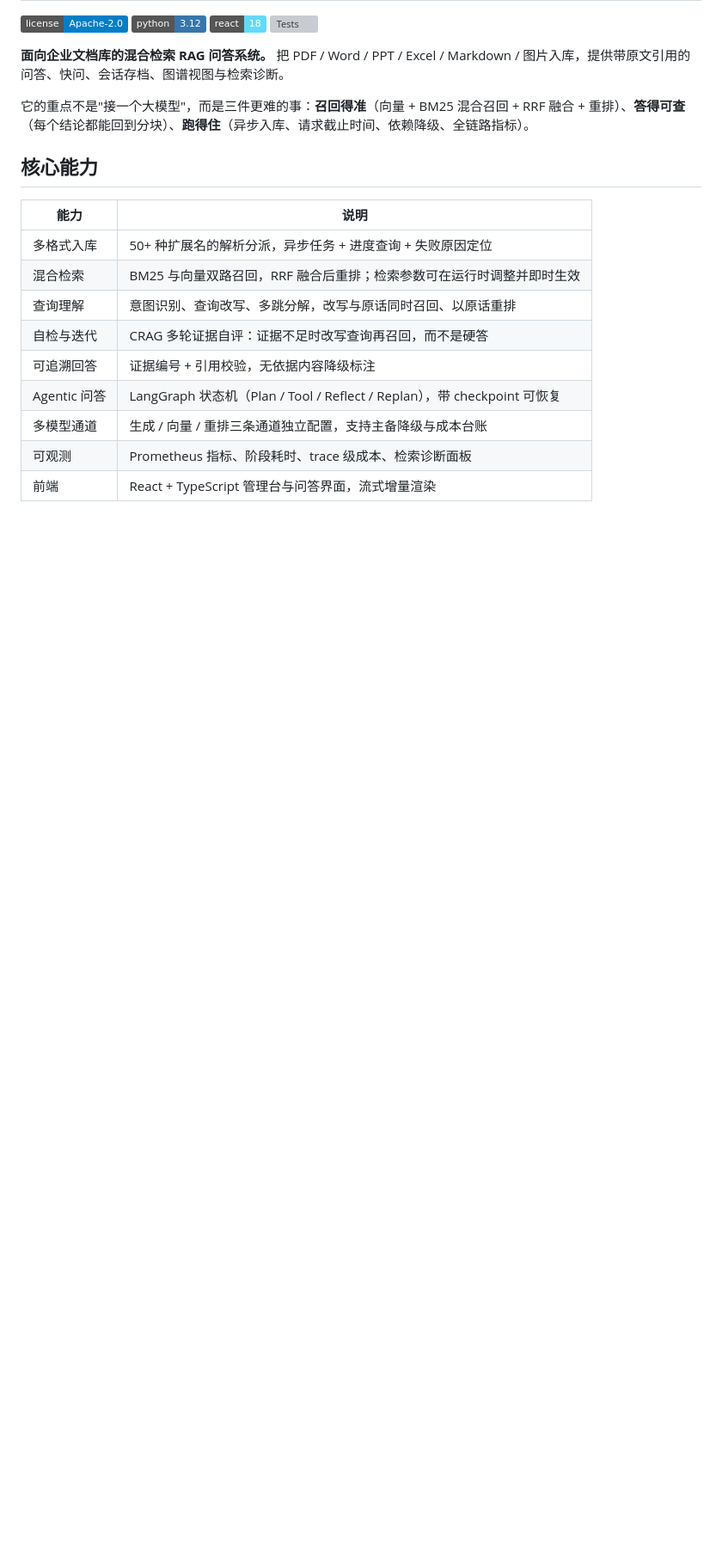
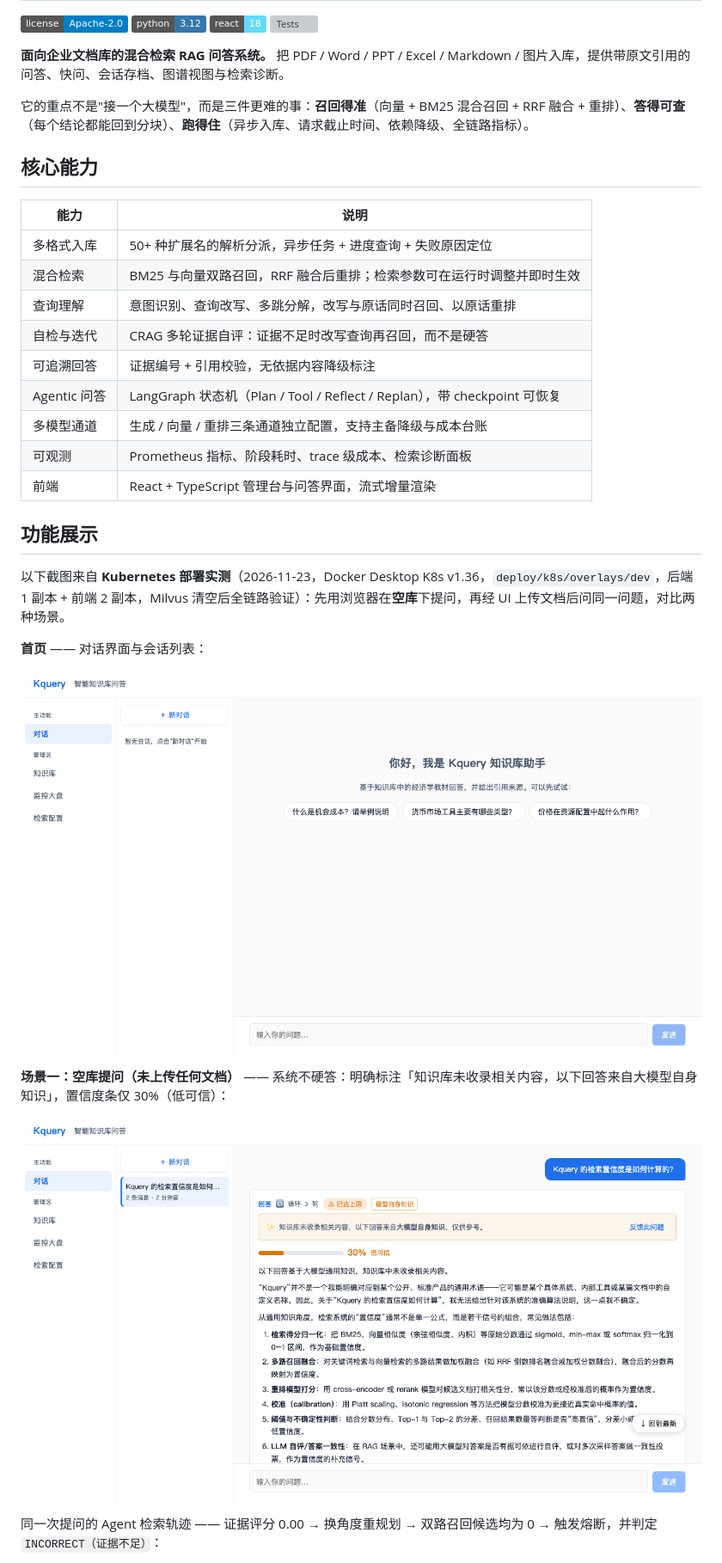
Before and after one commit to lzptouch/Kquery, a Markdown page: README.md, the part around one of its changes. Shown at 86% size. Drawn GitHub-style; pictures changed too: doc/screenshots/01-home.png (added), doc/screenshots/03-ask-no-docs-top.png (added); badges without logos; blank space fills up the shorter version; grey boxes are pictures that could not be loaded.

```diff
--- a/README.md
+++ b/README.md
@@ -22,3 +22,18 @@
 | 多模型通道 | 生成 / 向量 / 重排三条通道独立配置，支持主备降级与成本台账 |
 | 可观测 | Prometheus 指标、阶段耗时、trace 级成本、检索诊断面板 |
 | 前端 | React + TypeScript 管理台与问答界面，流式增量渲染 |
+
+## 功能展示
+
+以下截图来自 **Kubernetes 部署实测**（2026-11-23，Docker Desktop K8s v1.36，`deploy/k8s/overlays/dev`，后端 1 副本 + 前端 2 副本，Milvus 清空后全链路验证）：先用浏览器在**空库**下提问，再经 UI 上传文档后问同一问题，对比两种场景。
+
+**首页** —— 对话界面与会话列表：
+
+![首页](./doc/screenshots/01-home.png)
+
+**场景一：空库提问（未上传任何文档）** —— 系统不硬答：明确标注「知识库未收录相关内容，以下回答来自大模型自身知识」，置信度条仅 30%（低可信）：
+
+![空库提问回答](./doc/screenshots/03-ask-no-docs-top.png)
+
+同一次提问的 Agent 检索轨迹 —— 证据评分 0.00 → 换角度重规划 → 双路召回候选均为 0 → 触发熔断，并判定 `INCORRECT（证据不足）`：
+
```
Also changed, not shown: other parts of README.md (+13 -0 lines), doc/screenshots/02-ask-no-docs.png (added), doc/screenshots/04-knowledge-empty.png (added), doc/screenshots/05-knowledge-uploaded.png (added), doc/screenshots/06-ask-with-docs.png (added), 1 other file.
